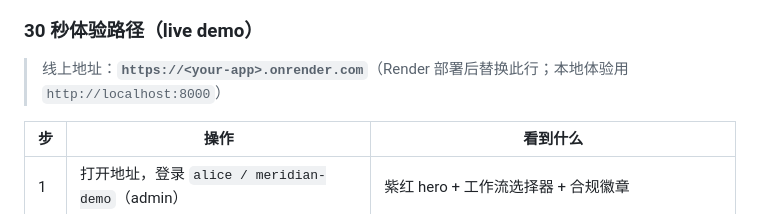
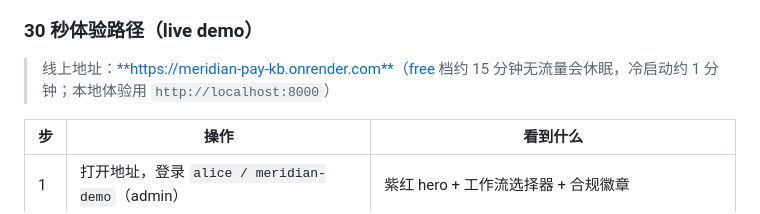
Before and after one commit to summersalt827/meridian-pay-kb, a Markdown page: README.md, the part around the change. Rendered like a GitHub page.

Commit message:
docs: point README and requirements-map at the live Render URL
Regenerate the submission cover in the Aspire purple-red palette.

```diff
--- a/README.md
+++ b/README.md
@@ -122,7 +122,7 @@ Claude Code 负责补丁合并、四套评测质量门与 UI 打磨——完整
 
 ### 30 秒体验路径（live demo）
 
-> 线上地址：**`https://<your-app>.onrender.com`**（Render 部署后替换此行；本地体验用 `http://localhost:8000`）
+> 线上地址：**https://meridian-pay-kb.onrender.com**（free 档约 15 分钟无流量会休眠，冷启动约 1 分钟；本地体验用 `http://localhost:8000`）
 
 | 步 | 操作 | 看到什么 |
 |---|---|---|
```
Also changed, not shown: docs/requirements-map.md (+1 -1 lines), 证据/封面图_16-9_380x216.png.
